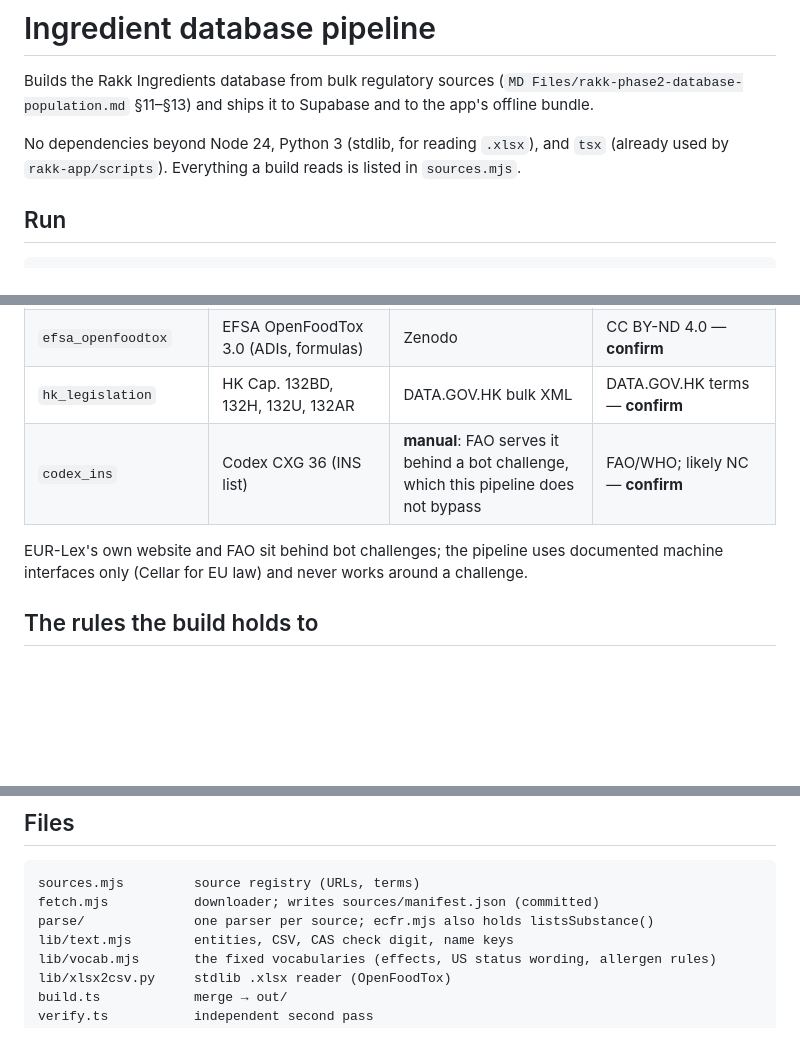
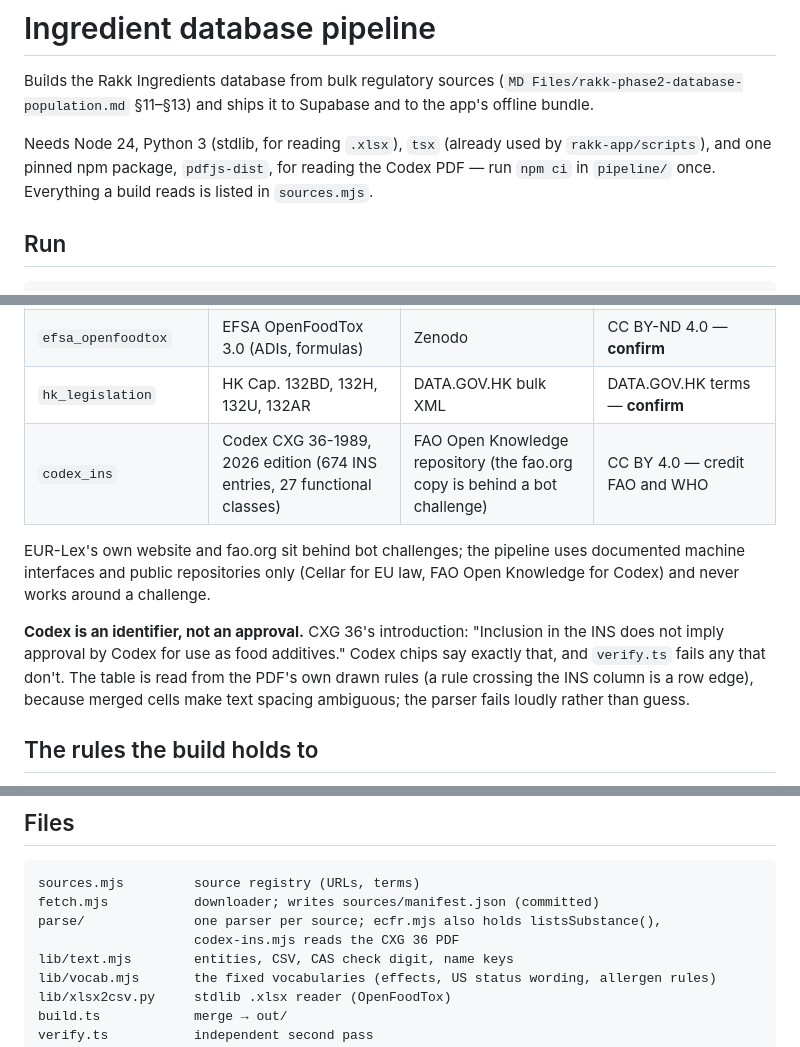
Before and after one commit to yannickkoehler312008/rakk-ingredients, a Markdown page: pipeline/README.md, 3 parts joined by grey strips. GitHub-like rendering; blank space fills up the shorter version.

Commit message:
Docs: Codex done, licence settled; update report figures
Co-Authored-By: Claude Opus 5.5 <noreply@anthropic.com>

````diff
--- a/pipeline/README.md
+++ b/pipeline/README.md
@@ -4,9 +4,10 @@ Builds the Rakk Ingredients database from bulk regulatory sources
 (`MD Files/rakk-phase2-database-population.md` §11–§13) and ships it to
 Supabase and to the app's offline bundle.
 
-No dependencies beyond Node 24, Python 3 (stdlib, for reading `.xlsx`), and
-`tsx` (already used by `rakk-app/scripts`). Everything a build reads is listed
-in `sources.mjs`.
+Needs Node 24, Python 3 (stdlib, for reading `.xlsx`), `tsx` (already used by
+`rakk-app/scripts`), and one pinned npm package, `pdfjs-dist`, for reading the
+Codex PDF — run `npm ci` in `pipeline/` once. Everything a build reads is
+listed in `sources.mjs`.
 
 ## Run
 
@@ -39,11 +40,18 @@ replaced by the next `emit`; once committed it is history.
 | `eu_1333_2008` | Reg. (EC) 1333/2008, latest consolidated text | EU Publications Office (Cellar) | reuse with acknowledgement — **confirm** |
 | `efsa_openfoodtox` | EFSA OpenFoodTox 3.0 (ADIs, formulas) | Zenodo | CC BY-ND 4.0 — **confirm** |
 | `hk_legislation` | HK Cap. 132BD, 132H, 132U, 132AR | DATA.GOV.HK bulk XML | DATA.GOV.HK terms — **confirm** |
-| `codex_ins` | Codex CXG 36 (INS list) | **manual**: FAO serves it behind a bot challenge, which this pipeline does not bypass | FAO/WHO; likely NC — **confirm** |
+| `codex_ins` | Codex CXG 36-1989, 2026 edition (674 INS entries, 27 functional classes) | FAO Open Knowledge repository (the fao.org copy is behind a bot challenge) | CC BY 4.0 — credit FAO and WHO |
 
-EUR-Lex's own website and FAO sit behind bot challenges; the pipeline uses
-documented machine interfaces only (Cellar for EU law) and never works around
-a challenge.
+EUR-Lex's own website and fao.org sit behind bot challenges; the pipeline uses
+documented machine interfaces and public repositories only (Cellar for EU law,
+FAO Open Knowledge for Codex) and never works around a challenge.
+
+**Codex is an identifier, not an approval.** CXG 36's introduction: "Inclusion
+in the INS does not imply approval by Codex for use as food additives." Codex
+chips say exactly that, and `verify.ts` fails any that don't. The table is read
+from the PDF's own drawn rules (a rule crossing the INS column is a row edge),
+because merged cells make text spacing ambiguous; the parser fails loudly
+rather than guess.
 
 ## The rules the build holds to
 
@@ -86,7 +94,8 @@ The grounded LLM extraction pass in §13 is the way to do better; see
 ```
 sources.mjs         source registry (URLs, terms)
 fetch.mjs           downloader; writes sources/manifest.json (committed)
-parse/              one parser per source; ecfr.mjs also holds listsSubstance()
+parse/              one parser per source; ecfr.mjs also holds listsSubstance(),
+                    codex-ins.mjs reads the CXG 36 PDF
 lib/text.mjs        entities, CSV, CAS check digit, name keys
 lib/vocab.mjs       the fixed vocabularies (effects, US status wording, allergen rules)
 lib/xlsx2csv.py     stdlib .xlsx reader (OpenFoodTox)
````
Also changed, not shown: NEXT-STEPS.md (+6 -13 lines), PHASE-2-REPORT.md (+19 -10 lines).
